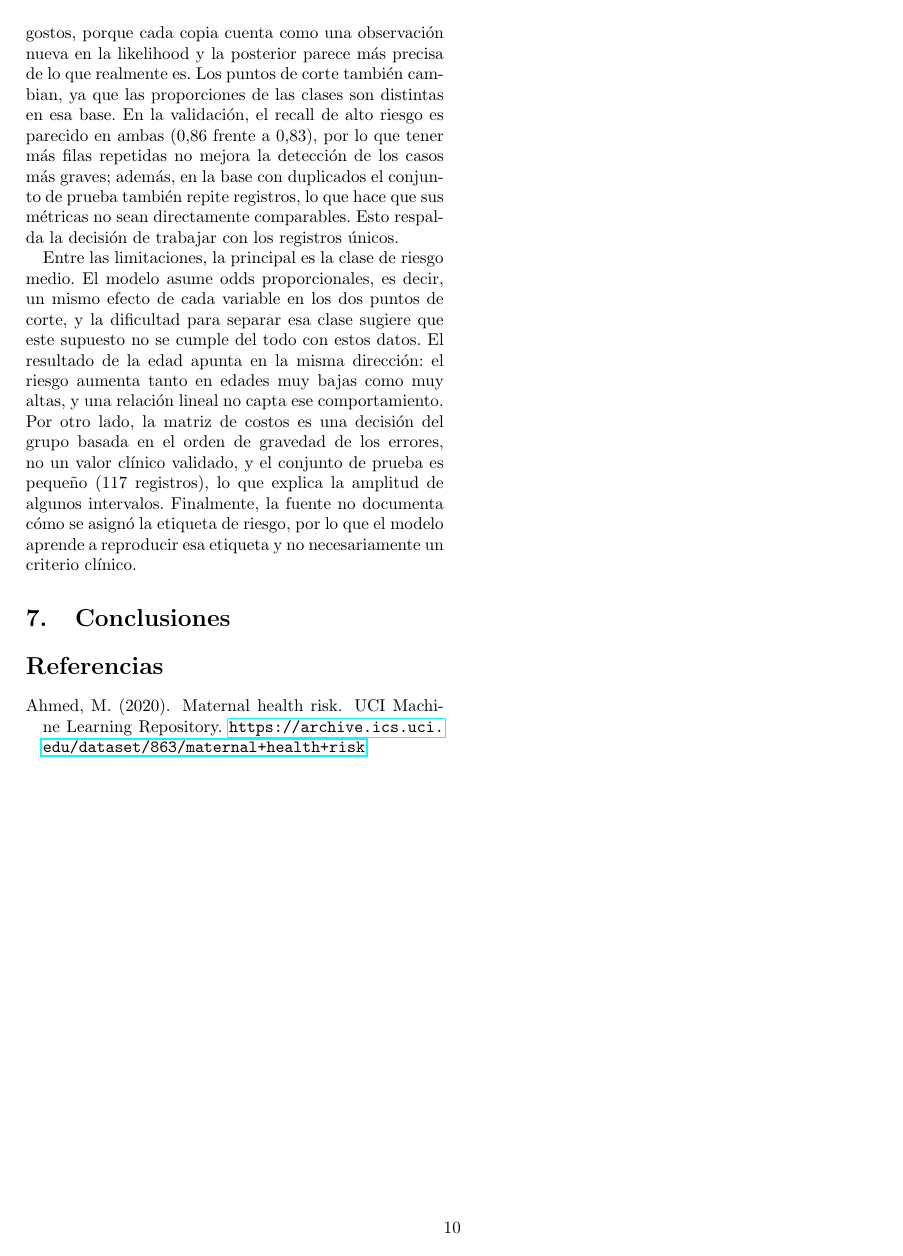
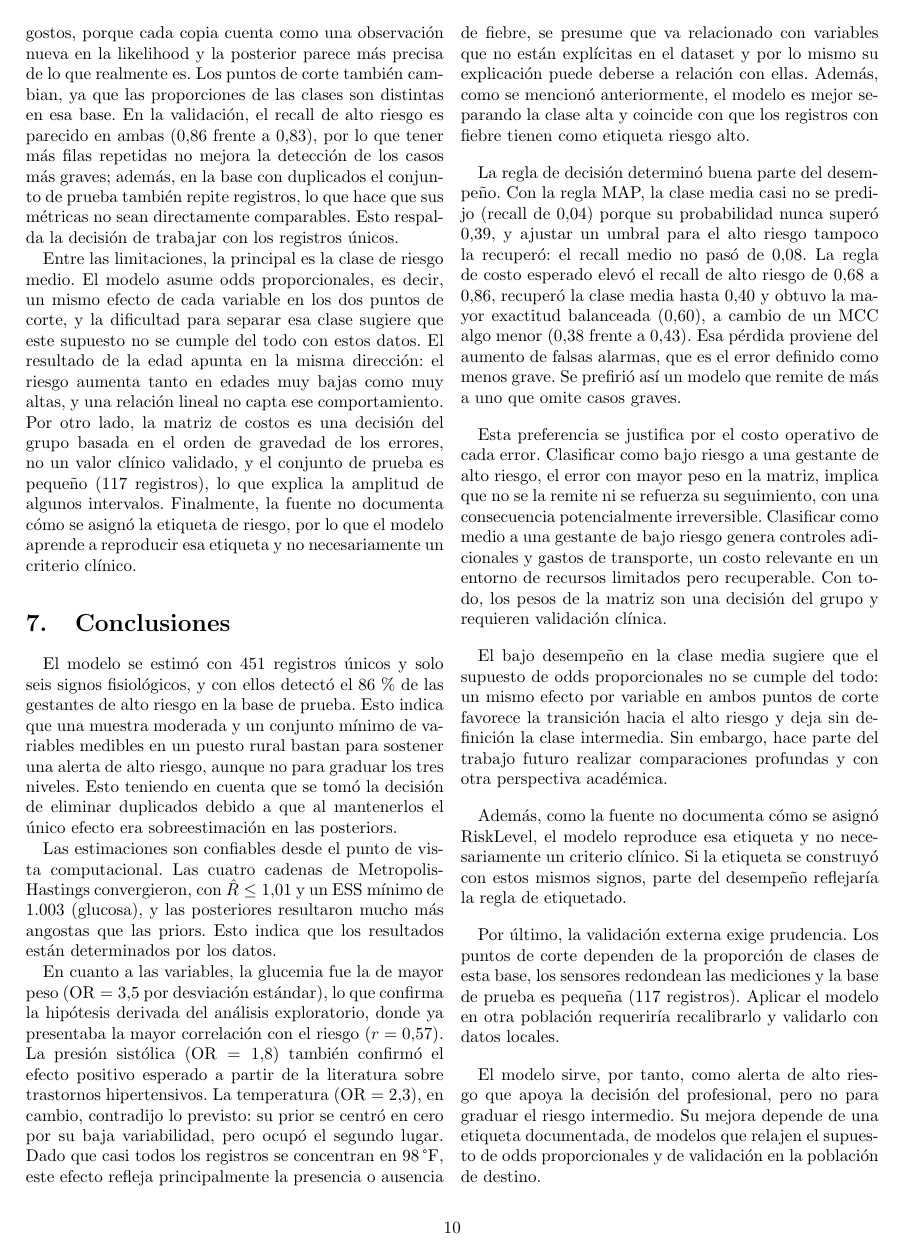
Before and after one commit to gabriela708/Maternal-Health-Risk---Ordinal-Regresion, a LaTeX paper (informe/main.tex, which reads informe/secciones/07_conclusiones.tex): page 10 of 11 before the commit and page 10 of 12 after it. Compiled offline with pdfLaTeX.

Commit message:
Añadir conclusiones sobre el modelo de riesgo
El modelo detectó el 86% de gestantes de alto riesgo con 451 registros y seis signos fisiológicos. Se discuten las variables más relevantes y el desempeño del modelo en la clasificación de riesgo.

```diff
--- a/informe/secciones/07_conclusiones.tex
+++ b/informe/secciones/07_conclusiones.tex
@@ -1,3 +1,67 @@
 % Responsables: A, B y C
 \section{Conclusiones}
-% TODO
+
+El modelo se estimó con 451 registros únicos y solo seis signos fisiológicos, y
+con ellos detectó el 86\,\% de las gestantes de alto riesgo en la base de prueba.
+Esto indica que una muestra moderada y un conjunto mínimo de variables medibles
+en un puesto rural bastan para sostener una alerta de alto riesgo, aunque no para
+graduar los tres niveles. Esto teniendo en cuenta que se tomó la decisión de
+eliminar duplicados debido a que al mantenerlos el único efecto era
+sobreestimación en las posteriors.
+
+Las estimaciones son confiables desde el punto de vista computacional. Las cuatro
+cadenas de Metropolis-Hastings convergieron, con $\hat{R}\leq1.01$ y un ESS mínimo
+de 1.003 (glucosa), y las posteriores resultaron mucho más angostas que las
+priors. Esto indica que los resultados están determinados por los datos.
+
+En cuanto a las variables, la glucemia fue la de mayor peso ($\mathrm{OR}=3.5$ por
+desviación estándar), lo que confirma la hipótesis derivada del análisis
+exploratorio, donde ya presentaba la mayor correlación con el riesgo ($r=0.57$).
+La presión sistólica ($\mathrm{OR}=1.8$) también confirmó el efecto positivo
+esperado a partir de la literatura sobre trastornos hipertensivos. La temperatura
+($\mathrm{OR}=2.3$), en cambio, contradijo lo previsto: su prior se centró en cero
+por su baja variabilidad, pero ocupó el segundo lugar. Dado que casi todos los
+registros se concentran en 98\,°F, este efecto refleja principalmente la presencia
+o ausencia de fiebre, se presume que va relacionado con variables que no están
+explícitas en el dataset y por lo mismo su explicación puede deberse a relación
+con ellas. Además, como se mencionó anteriormente, el modelo es mejor separando
+la clase alta y coincide con que los registros con fiebre tienen como etiqueta
+riesgo alto.
+
+La regla de decisión determinó buena parte del desempeño. Con la regla MAP, la
+clase media casi no se predijo (recall de $0.04$) porque su probabilidad nunca
+superó $0.39$, y ajustar un umbral para el alto riesgo tampoco la recuperó: el
+recall medio no pasó de $0.08$. La regla de costo esperado elevó el recall de alto
+riesgo de $0.68$ a $0.86$, recuperó la clase media hasta $0.40$ y obtuvo la mayor
+exactitud balanceada ($0.60$), a cambio de un MCC algo menor ($0.38$ frente a
+$0.43$). Esa pérdida proviene del aumento de falsas alarmas, que es el error
+definido como menos grave. Se prefirió así un modelo que remite de más a uno que
+omite casos graves.
+
+Esta preferencia se justifica por el costo operativo de cada error. Clasificar
+como bajo riesgo a una gestante de alto riesgo, el error con mayor peso en la
+matriz, implica que no se la remite ni se refuerza su seguimiento, con una
+consecuencia potencialmente irreversible. Clasificar como medio a una gestante de
+bajo riesgo genera controles adicionales y gastos de transporte, un costo
+relevante en un entorno de recursos limitados pero recuperable. Con todo, los
+pesos de la matriz son una decisión del grupo y requieren validación clínica.
+
+El bajo desempeño en la clase media sugiere que el supuesto de odds
+proporcionales no se cumple del todo: un mismo efecto por variable en ambos
+puntos de corte favorece la transición hacia el alto riesgo y deja sin definición
+la clase intermedia. Sin embargo, hace parte del trabajo futuro realizar
+comparaciones profundas y con otra perspectiva académica.
+
+Además, como la fuente no documenta cómo se asignó RiskLevel, el modelo reproduce
+esa etiqueta y no necesariamente un criterio clínico. Si la etiqueta se construyó
+con estos mismos signos, parte del desempeño reflejaría la regla de etiquetado.
+
+Por último, la validación externa exige prudencia. Los puntos de corte dependen
+de la proporción de clases de esta base, los sensores redondean las mediciones y
+la base de prueba es pequeña (117 registros). Aplicar el modelo en otra población
+requeriría recalibrarlo y validarlo con datos locales.
+
+El modelo sirve, por tanto, como alerta de alto riesgo que apoya la decisión del
+profesional, pero no para graduar el riesgo intermedio. Su mejora depende de una
+etiqueta documentada, de modelos que relajen el supuesto de odds proporcionales y
+de validación en la población de destino.
```
